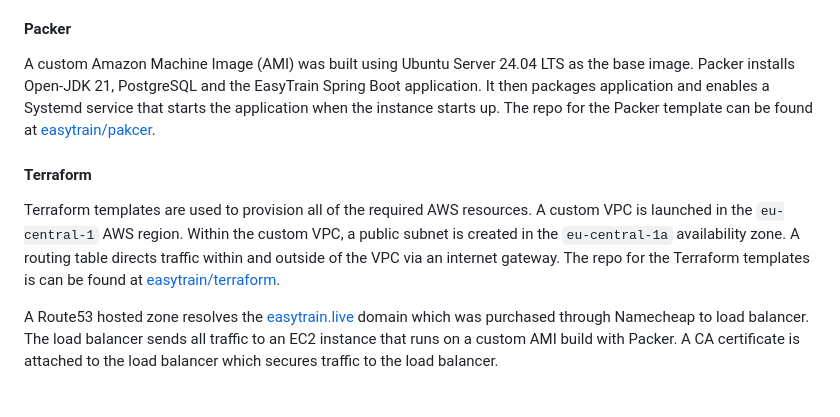
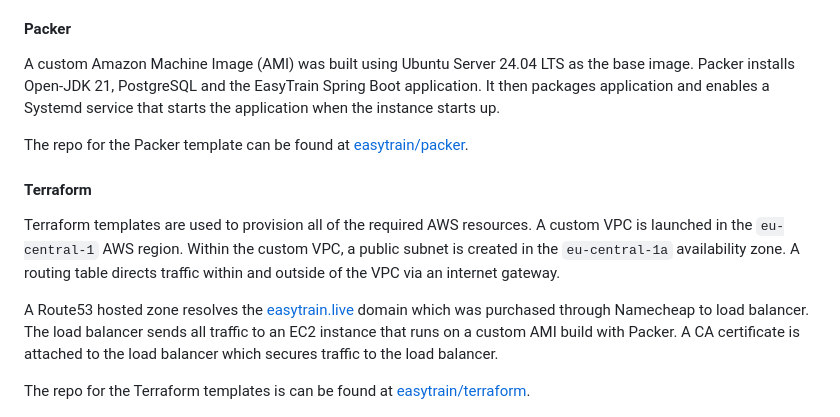
Before and after one commit to EasyTrain/application, a Markdown page: README.md, the part around the change. Rendered like a GitHub page.

Commit message:
Edit Cloud Services section

```diff
--- a/README.md
+++ b/README.md
@@ -104,19 +104,21 @@ The EasyTrain application is deployed to AWS using a basic architecture pictured
 
 A custom Amazon Machine Image (AMI) was built using Ubuntu Server 24.04 LTS as the base image.
 Packer installs Open-JDK 21, PostgreSQL and the EasyTrain Spring Boot application. It then packages
-application and enables a Systemd service that starts the application when the instance starts up. The
-repo for the Packer template can be found at [easytrain/pakcer](https://github.com/EasyTrain/easytrain-packer).
+application and enables a Systemd service that starts the application when the instance starts up.
+
+The repo for the Packer template can be found at [easytrain/packer](https://github.com/EasyTrain/easytrain-packer).
 
 #### Terraform
 
 Terraform templates are used to provision all of the required AWS resources. A custom VPC is launched
 in the `eu-central-1` AWS region. Within the custom VPC, a public subnet is created in the `eu-central-1a`
-availability zone. A routing table directs traffic within and outside of the VPC via an internet gateway. The
-repo for the Terraform templates is can be found at [easytrain/terraform](https://github.com/EasyTrain/easytrain-terraform).
+availability zone. A routing table directs traffic within and outside of the VPC via an internet gateway.
 
 A Route53 hosted zone resolves the [easytrain.live](https://easytrain.live/) domain which was purchased through
 Namecheap to load balancer. The load balancer sends all traffic to an EC2 instance that runs on a custom
 AMI build with Packer. A CA certificate is attached to the load balancer which secures traffic to the load balancer.
+
+The repo for the Terraform templates is can be found at [easytrain/terraform](https://github.com/EasyTrain/easytrain-terraform).
 
 ![AWS Architecture](pictures/easytrain.drawio.png)
 
```
